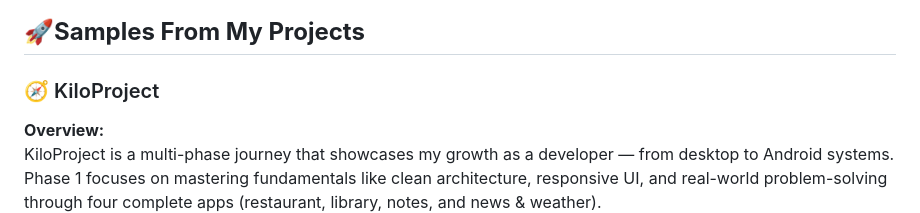
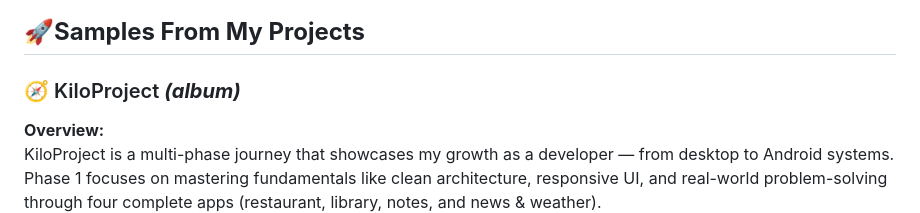
Before and after one commit to ahmedmmesmail/ahmedmmesmail, a Markdown page: README.md, the part around the change. Rendered like a GitHub page.

```diff
--- a/README.md
+++ b/README.md
@@ -56,7 +56,7 @@
 </div>
 
 ## <b>🚀Samples From My Projects</b>
-### 🧭 KiloProject
+### 🧭 KiloProject ***(album)***
 
 **Overview:**
 KiloProject is a multi-phase journey that showcases my growth as a developer — from desktop to Android systems.
```
